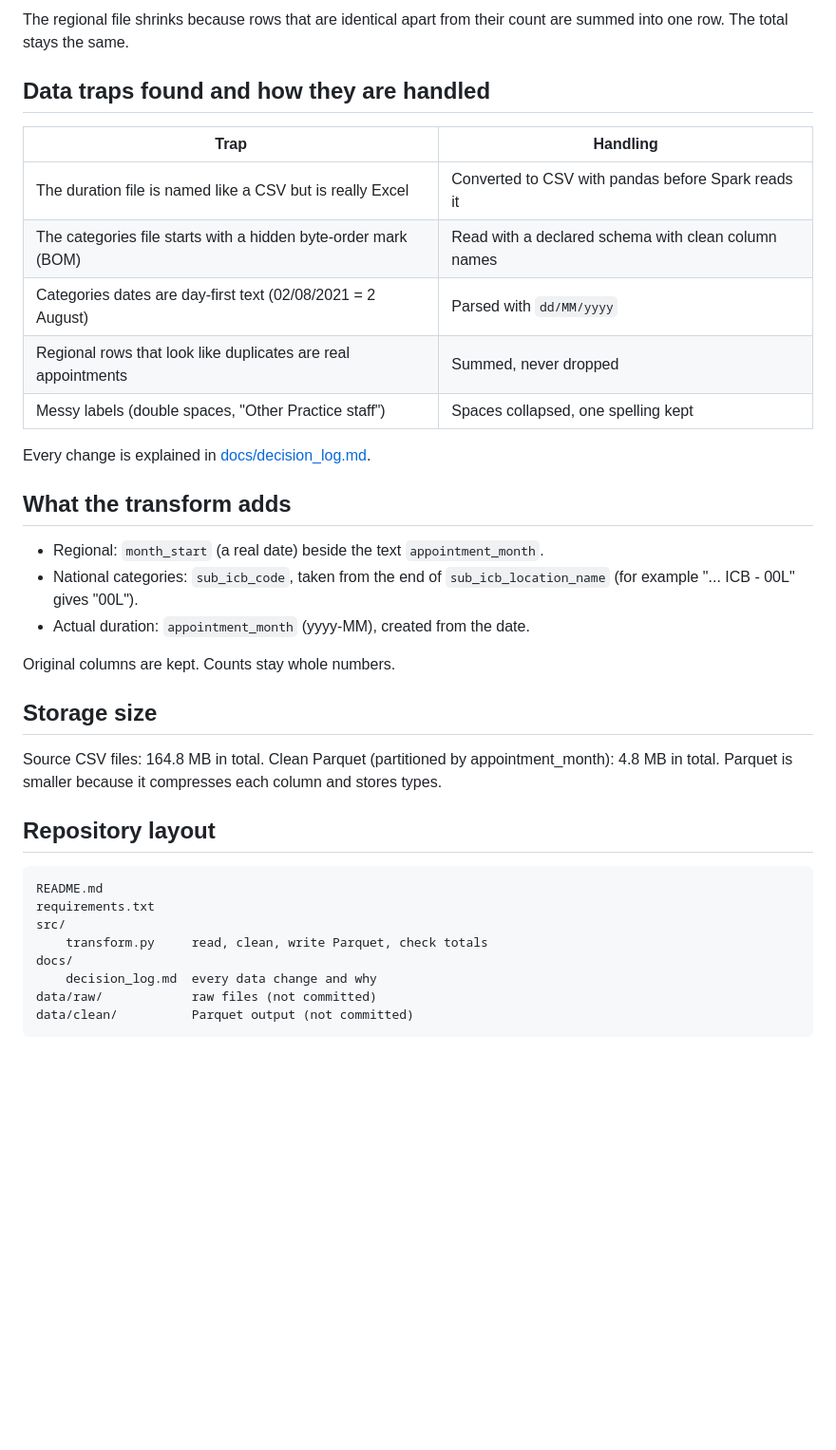
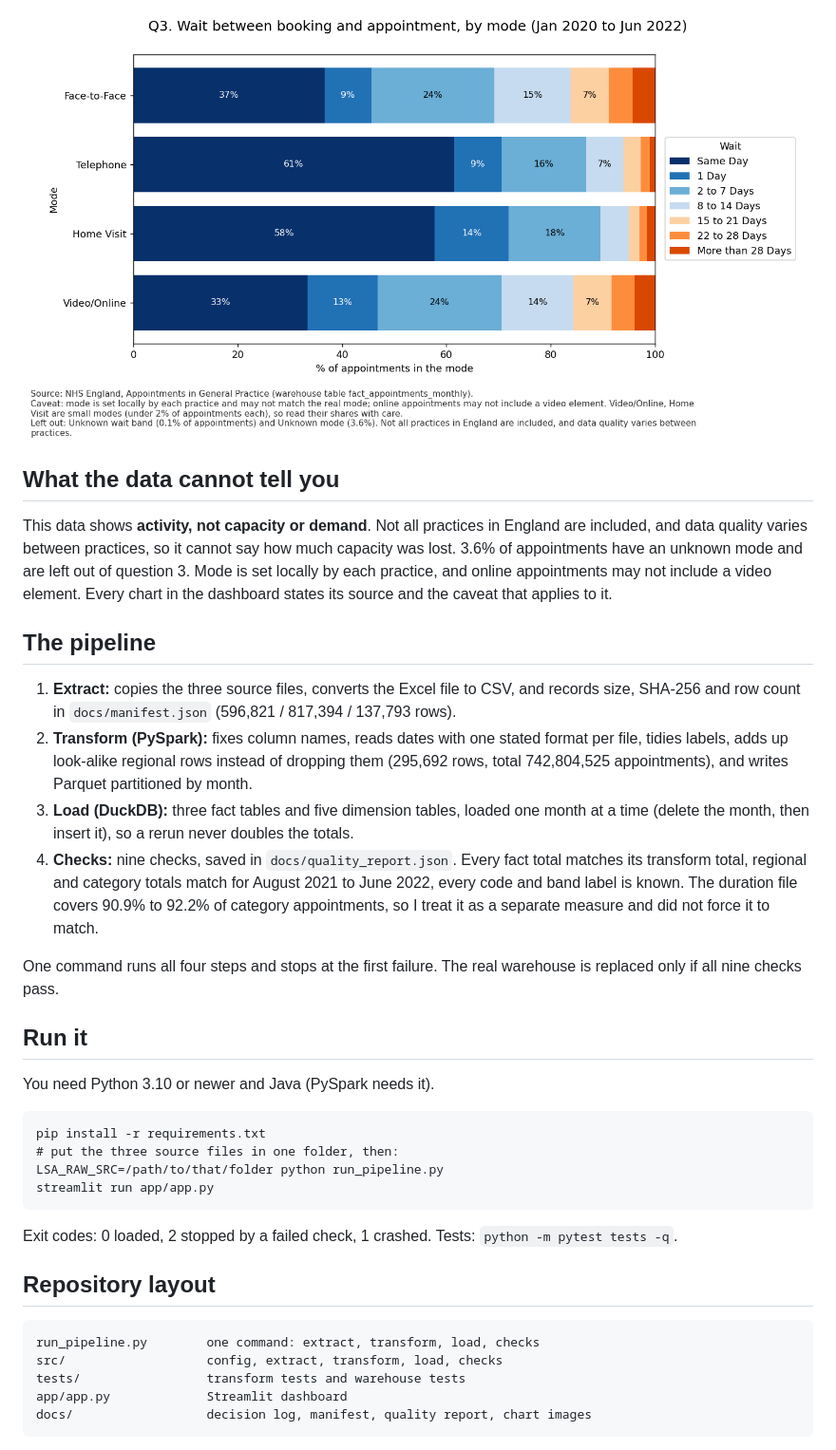
Before and after one commit to HajraQ/LSA-DATA-OCT2026, a Markdown page: README.md, the part around one of its changes. Shown at 95% size. Drawn GitHub-style; pictures changed too: docs/images/q3_waits_by_mode.png (added); blank space fills up the shorter version.

````diff
--- a/README.md
+++ b/README.md
@@ -33,44 +18,35 @@ Parquet files whose totals are checked against known values.
 
-The regional file shrinks because rows that are identical apart from
-their count are summed into one row. The total stays the same.
+![Wait by mode](docs/images/q3_waits_by_mode.png)
 
-## Data traps found and how they are handled
+## What the data cannot tell you
 
-| Trap | Handling |
-|---|---|
-| The duration file is named like a CSV but is really Excel | Converted to CSV with pandas before Spark reads it |
-| The categories file starts with a hidden byte-order mark (BOM) | Read with a declared schema with clean column names |
-| Categories dates are day-first text (02/08/2021 = 2 August) | Parsed with `dd/MM/yyyy` |
-| Regional rows that look like duplicates are real appointments | Summed, never dropped |
-| Messy labels (double spaces, "Other Practice staff") | Spaces collapsed, one spelling kept |
+This data shows **activity, not capacity or demand**. Not all practices in England are included, and data quality varies between practices, so it cannot say how much capacity was lost. 3.6% of appointments have an unknown mode and are left out of question 3. Mode is set locally by each practice, and online appointments may not include a video element. Every chart in the dashboard states its source and the caveat that applies to it.
 
-Every change is explained in [docs/decision_log.md](docs/decision_log.md).
+## The pipeline
 
-## What the transform adds
+1. **Extract:** copies the three source files, converts the Excel file to CSV, and records size, SHA-256 and row count in `docs/manifest.json` (596,821 / 817,394 / 137,793 rows).
+2. **Transform (PySpark):** fixes column names, reads dates with one stated format per file, tidies labels, adds up look-alike regional rows instead of dropping them (295,692 rows, total 742,804,525 appointments), and writes Parquet partitioned by month.
+3. **Load (DuckDB):** three fact tables and five dimension tables, loaded one month at a time (delete the month, then insert it), so a rerun never doubles the totals.
+4. **Checks:** nine checks, saved in `docs/quality_report.json`. Every fact total matches its transform total, regional and category totals match for August 2021 to June 2022, every code and band label is known. The duration file covers 90.9% to 92.2% of category appointments, so I treat it as a separate measure and did not force it to match.
 
-- Regional: `month_start` (a real date) beside the text `appointment_month`.
-- National categories: `sub_icb_code`, taken from the end of
-  `sub_icb_location_name` (for example "... ICB - 00L" gives "00L").
-- Actual duration: `appointment_month` (yyyy-MM), created from the date.
+One command runs all four steps and stops at the first failure. The real warehouse is replaced only if all nine checks pass.
 
-Original columns are kept. Counts stay whole numbers.
+## Run it
 
-## Storage size
+You need Python 3.10 or newer and Java (PySpark needs it).
 
-Source CSV files: 164.8 MB in total.
-Clean Parquet (partitioned by appointment_month): 4.8 MB in total.
-Parquet is smaller because it compresses each column and stores types.
+    pip install -r requirements.txt
+    # put the three source files in one folder, then:
+    LSA_RAW_SRC=/path/to/that/folder python run_pipeline.py
+    streamlit run app/app.py
+
+Exit codes: 0 loaded, 2 stopped by a failed check, 1 crashed. Tests: `python -m pytest tests -q`.
 
 ## Repository layout
 
-```
-README.md
-requirements.txt
-src/
-    transform.py     read, clean, write Parquet, check totals
-docs/
-    decision_log.md  every data change and why
-data/raw/            raw files (not committed)
-data/clean/          Parquet output (not committed)
-```
+    run_pipeline.py        one command: extract, transform, load, checks
+    src/                   config, extract, transform, load, checks
+    tests/                 transform tests and warehouse tests
+    app/app.py             Streamlit dashboard
+    docs/                  decision log, manifest, quality report, chart images
 
````
Also changed, not shown: other parts of README.md (+15 -77 lines), docs/week3_decisions.md (+0 -1 lines), docs/images/q1_volumes.png (added), docs/images/q2_missed_appointments.png (added), 10 other files.
